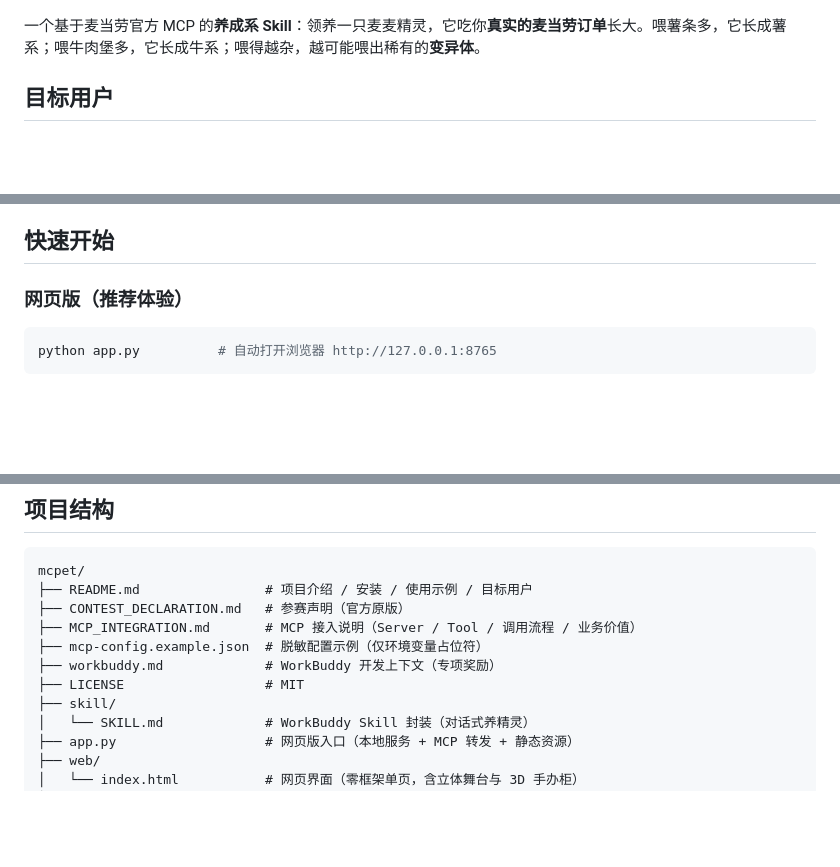
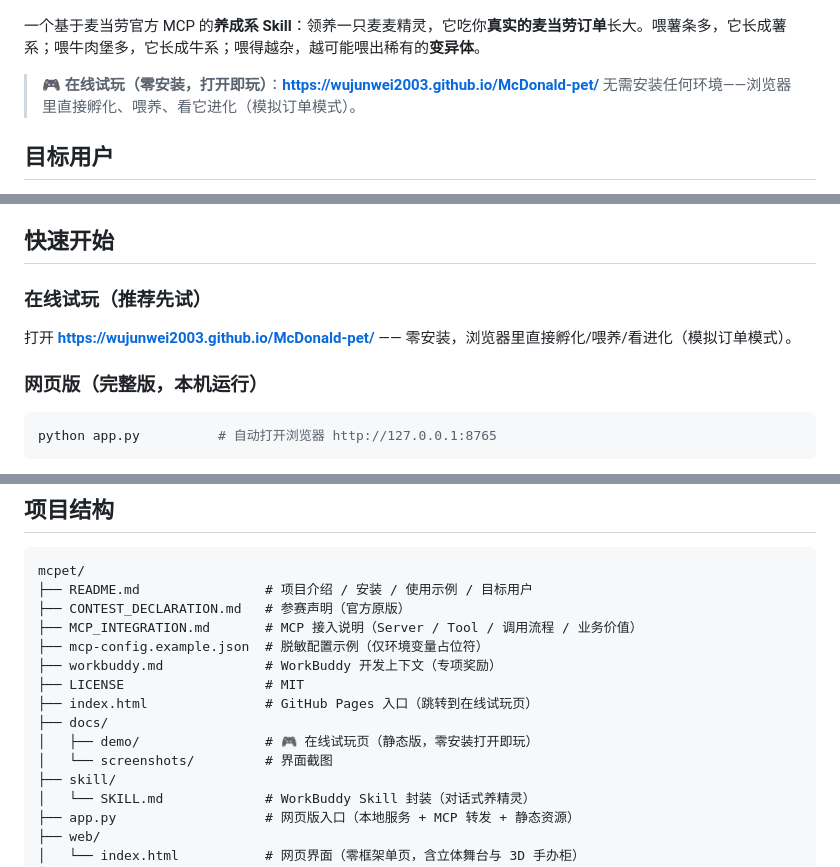
Before and after one commit to WuJunwei2003/McDonald-pet, a Markdown page: README.md, 3 parts joined by grey strips. GitHub-like rendering; blank space fills up the shorter version.

Commit message:
README: 增加「在线试玩」入口（GitHub Pages 已上线）

````diff
--- a/README.md
+++ b/README.md
@@ -5,6 +5,9 @@
 ![主界面](docs/screenshots/hero.png)
 
 一个基于麦当劳官方 MCP 的**养成系 Skill**：领养一只麦麦精灵，它吃你**真实的麦当劳订单**长大。喂薯条多，它长成薯系；喂牛肉堡多，它长成牛系；喂得越杂，越可能喂出稀有的**变异体**。
+
+> **🎮 在线试玩（零安装，打开即玩）**：**https://wujunwei2003.github.io/McDonald-pet/**
+> 无需安装任何环境——浏览器里直接孵化、喂养、看它进化（模拟订单模式）。
 
 ## 目标用户
 
@@ -23,7 +26,11 @@
 
 ## 快速开始
 
-### 网页版（推荐体验）
+### 在线试玩（推荐先试）
+
+打开 **https://wujunwei2003.github.io/McDonald-pet/** —— 零安装，浏览器里直接孵化/喂养/看进化（模拟订单模式）。
+
+### 网页版（完整版，本机运行）
 
 ```bash
 python app.py          # 自动打开浏览器 http://127.0.0.1:8765
@@ -129,6 +136,10 @@ mcpet/
 ├── mcp-config.example.json  # 脱敏配置示例（仅环境变量占位符）
 ├── workbuddy.md             # WorkBuddy 开发上下文（专项奖励）
 ├── LICENSE                  # MIT
+├── index.html               # GitHub Pages 入口（跳转到在线试玩页）
+├── docs/
+│   ├── demo/                # 🎮 在线试玩页（静态版，零安装打开即玩）
+│   └── screenshots/         # 界面截图
 ├── skill/
 │   └── SKILL.md             # WorkBuddy Skill 封装（对话式养精灵）
 ├── app.py                   # 网页版入口（本地服务 + MCP 转发 + 静态资源）
````
Also changed, not shown: other parts of README.md (+0 -1 lines).
